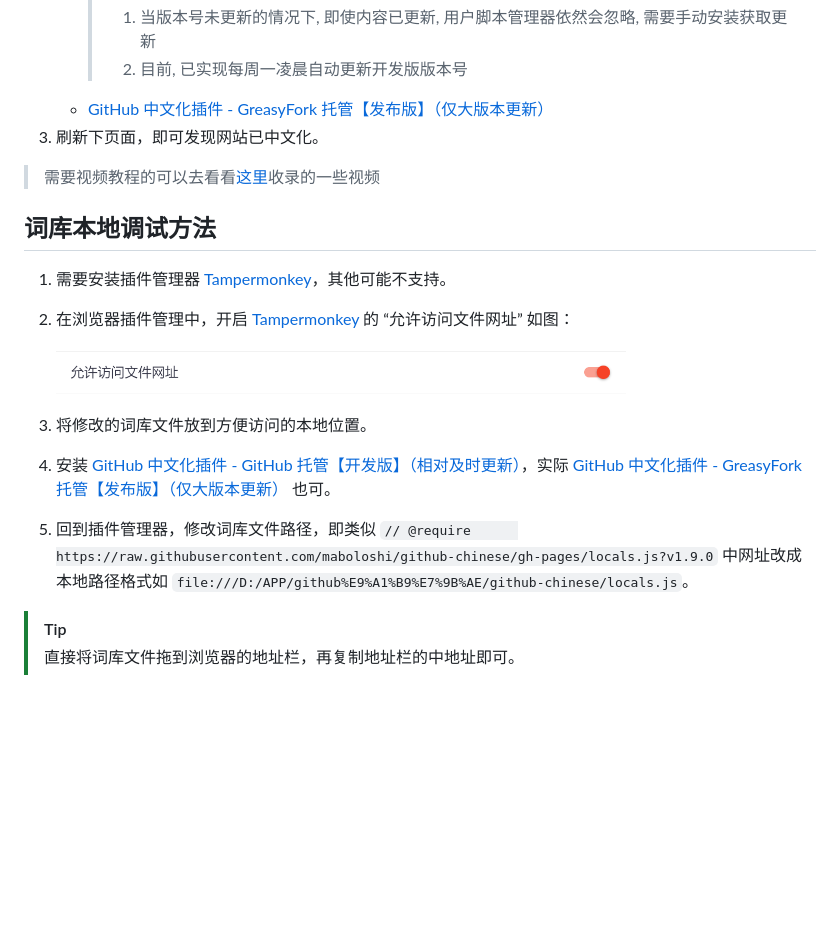
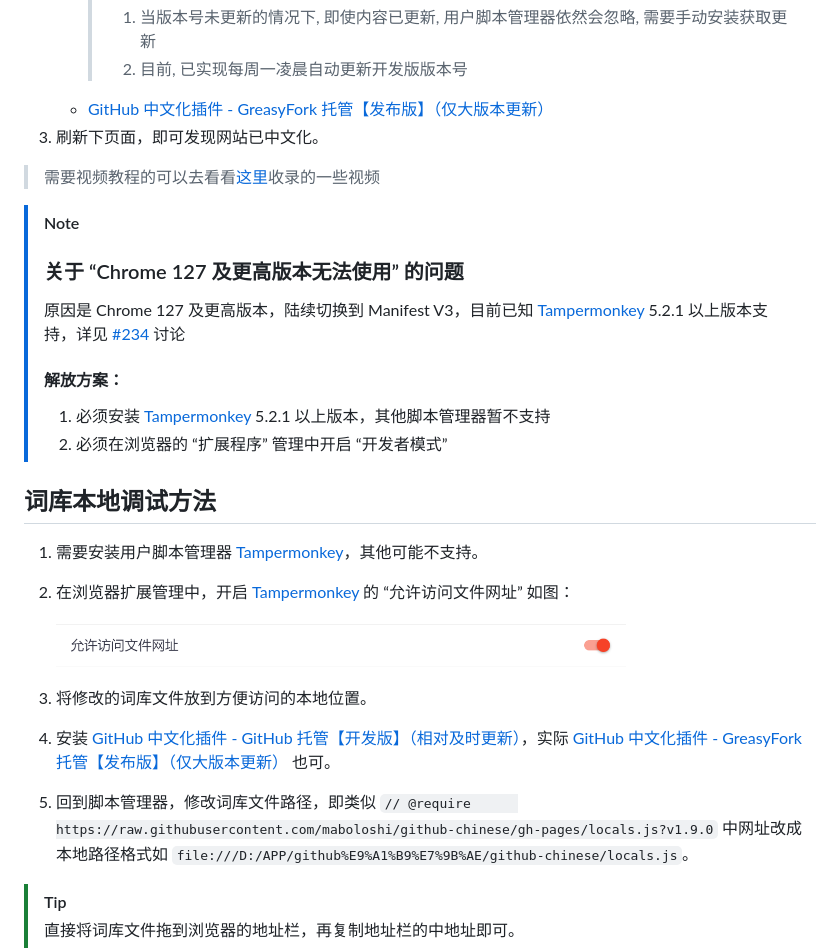
Before and after one commit to maboloshi/github-chinese, a Markdown page: README.md, the part around the change. Drawn GitHub-style; blank space fills up the shorter version.

Commit message:
doc: 新增 “Chrome 127 及更高版本无法使用” 的解决方案
Signed-off-by: 沙漠之子 <7850715+maboloshi@users.noreply.github.com>

```diff
--- a/README.md
+++ b/README.md
@@ -52,9 +52,16 @@ Via 浏览器（Android）                | 浏览器内自带
 1. 刷新下页面，即可发现网站已中文化。
 > 需要视频教程的可以去看看[这里](https://github.com/maboloshi/github-chinese/discussions/133)收录的一些视频
 
+> [!Note]
+> ### 关于 “Chrome 127 及更高版本无法使用” 的问题
+> 原因是 Chrome 127 及更高版本，陆续切换到 Manifest V3，目前已知 [Tampermonkey][Tampermonkey] 5.2.1 以上版本支持，详见 [#234](https://github.com/maboloshi/github-chinese/issues/234) 讨论
+> #### 解放方案：
+> 1. 必须安装 [Tampermonkey][Tampermonkey] 5.2.1 以上版本，其他脚本管理器暂不支持
+> 2. 必须在浏览器的 “扩展程序” 管理中开启 “开发者模式”
+
 ## 词库本地调试方法
-1. 需要安装插件管理器 [Tampermonkey][Tampermonkey]，其他可能不支持。
-1. 在浏览器插件管理中，开启 [Tampermonkey][Tampermonkey] 的 “允许访问文件网址” 如图：
+1. 需要安装用户脚本管理器 [Tampermonkey][Tampermonkey]，其他可能不支持。
+1. 在浏览器扩展管理中，开启 [Tampermonkey][Tampermonkey] 的 “允许访问文件网址” 如图：
 
     <picture>
       <source media="(prefers-color-scheme: light)" srcset="https://raw.githubusercontent.com/maboloshi/github-chinese/gh-pages/preview/允许访问文件网址-light.png"/>
@@ -64,7 +71,7 @@ Via 浏览器（Android）                | 浏览器内自带
 
 1. 将修改的词库文件放到方便访问的本地位置。
 1. 安装 [GitHub 中文化插件 - GitHub 托管【开发版】（相对及时更新）][main.user.js]，实际 [GitHub 中文化插件 - GreasyFork 托管【发布版】（仅大版本更新）][main(greasyfork).user.js] 也可。
-1. 回到插件管理器，修改词库文件路径，即类似 `// @require      https://raw.githubusercontent.com/maboloshi/github-chinese/gh-pages/locals.js?v1.9.0`
+1. 回到脚本管理器，修改词库文件路径，即类似 `// @require      https://raw.githubusercontent.com/maboloshi/github-chinese/gh-pages/locals.js?v1.9.0`
    中网址改成本地路径格式如 `file:///D:/APP/github%E9%A1%B9%E7%9B%AE/github-chinese/locals.js`。
 
   > [!TIP]
```
